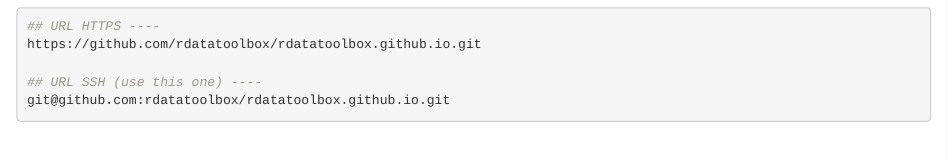
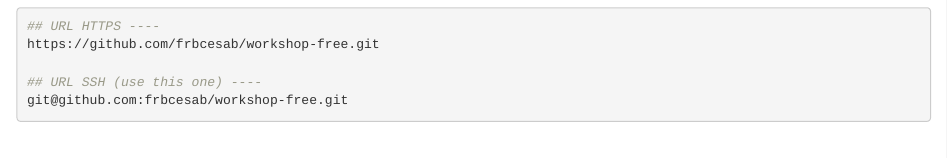
Before and after one commit to FRBCesab/workshop-free, an R Markdown document (instructions.Rmd): the page in a window 1100 px wide, from 7250 px down. Rendered offline with R 4.5, knitr and Pandoc, with nearby package versions; drawn as R Markdown's standard HTML page in place of the format the file asks for.

Commit message:
Update GitHub URL (clone)

````diff
--- a/instructions.Rmd
+++ b/instructions.Rmd
@@ -572,10 +572,10 @@
 
 ```sh
 ## URL HTTPS ----
-https://github.com/rdatatoolbox/rdatatoolbox.github.io.git
+https://github.com/frbcesab/workshop-free.git
 
 ## URL SSH (use this one) ----
-git@github.com:rdatatoolbox/rdatatoolbox.github.io.git
+git@github.com:frbcesab/workshop-free.git
 ```
 
 <br />
````
Also changed, not shown: instructions.html, search.json, 1 other file.
